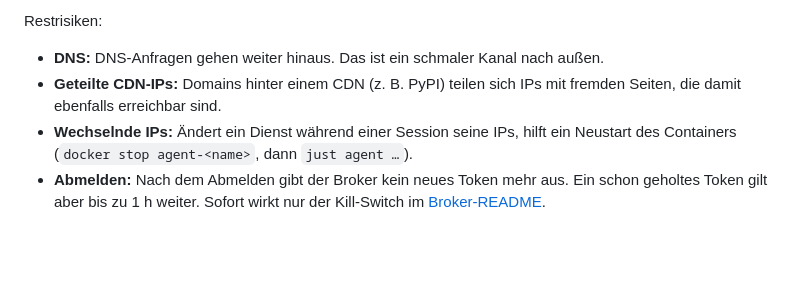
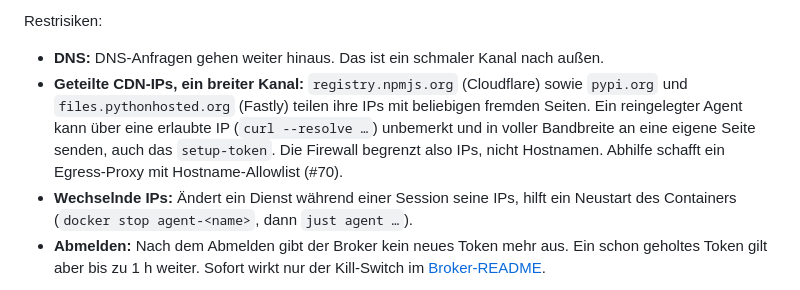
Before and after one commit to DoenerbudenAli/yugioh-collection, a Markdown page: .devcontainer/README.md, the part around the change. Rendered like a GitHub page; blank space fills up the shorter version.

Commit message:
Devcontainer: Restrisiko geteilte CDN-IPs ehrlich benennen (Ticket #30)
Die Allowlist begrenzt IPs, nicht Hostnamen; über Cloudflare/Fastly-IPs der
Paketquellen ist jede fremde Seite erreichbar. Abhilfe in #70.

Co-Authored-By: Claude Opus 5.5 <noreply@anthropic.com>

```diff
--- a/.devcontainer/README.md
+++ b/.devcontainer/README.md
@@ -47,7 +47,7 @@ Die IPs werden beim Start aufgelöst. Die Allowlist wird beim Bauen aus dem `har
 Restrisiken:
 
 - **DNS:** DNS-Anfragen gehen weiter hinaus. Das ist ein schmaler Kanal nach außen.
-- **Geteilte CDN-IPs:** Domains hinter einem CDN (z. B. PyPI) teilen sich IPs mit fremden Seiten, die damit ebenfalls erreichbar sind.
+- **Geteilte CDN-IPs, ein breiter Kanal:** `registry.npmjs.org` (Cloudflare) sowie `pypi.org` und `files.pythonhosted.org` (Fastly) teilen ihre IPs mit beliebigen fremden Seiten. Ein reingelegter Agent kann über eine erlaubte IP (`curl --resolve …`) unbemerkt und in voller Bandbreite an eine eigene Seite senden, auch das `setup-token`. Die Firewall begrenzt also IPs, nicht Hostnamen. Abhilfe schafft ein Egress-Proxy mit Hostname-Allowlist (#70).
 - **Wechselnde IPs:** Ändert ein Dienst während einer Session seine IPs, hilft ein Neustart des Containers (`docker stop agent-<name>`, dann `just agent …`).
 - **Abmelden:** Nach dem Abmelden gibt der Broker kein neues Token mehr aus. Ein schon geholtes Token gilt aber bis zu 1 h weiter. Sofort wirkt nur der Kill-Switch im [Broker-README](../broker/README.md#kill-switch).
 
```
